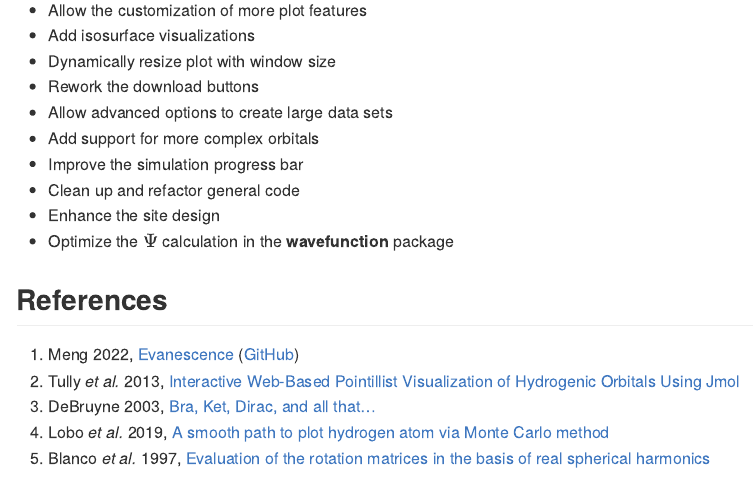
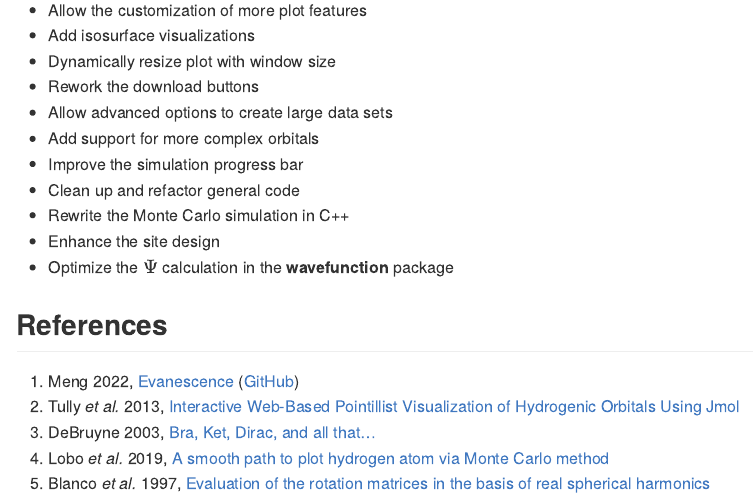
Before and after one commit to hmlea/ledos, an R Markdown document (README.Rmd): the page in a window 1100 px wide, from 830 px down. The pictures show the output file README.md that the author committed with the source, drawn offline in the style of GitHub.

Commit message:
updated to do list

```diff
--- a/README.Rmd
+++ b/README.Rmd
@@ -45,6 +45,7 @@ In the future, I would like to:
 -   Add support for more complex orbitals
 -   Improve the simulation progress bar
 -   Clean up and refactor general code
+-   Rewrite the Monte Carlo simulation in C++
 -   Enhance the site design
 -   Optimize the $\Psi$ calculation in the **wavefunction** package
 
```
Also changed, not shown: README.md.
